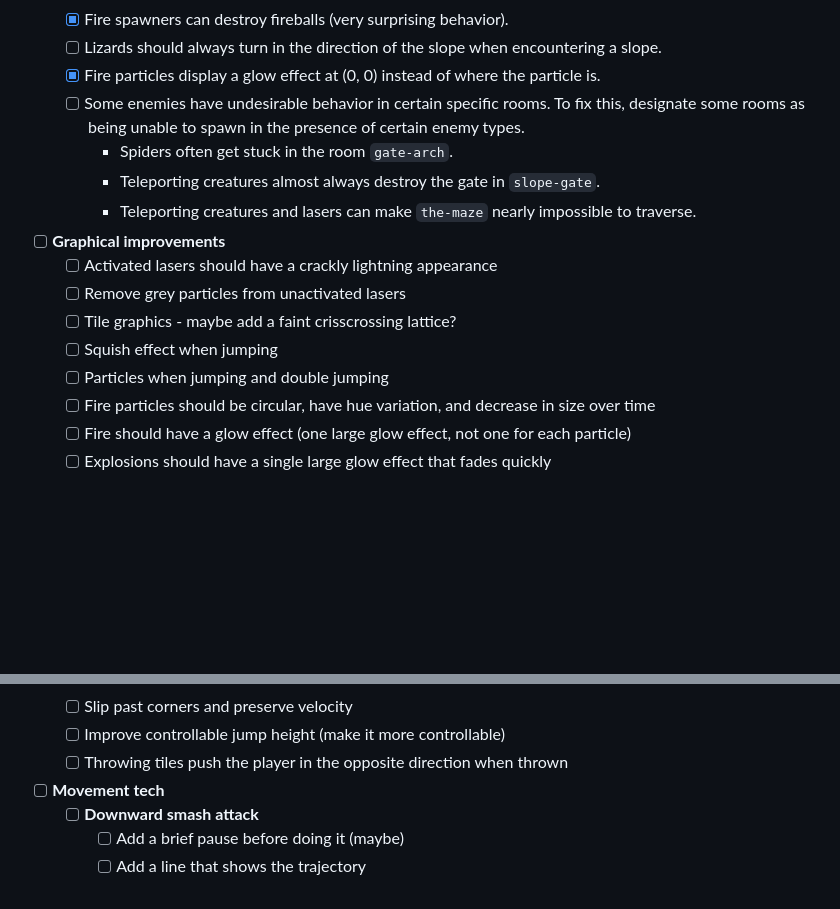
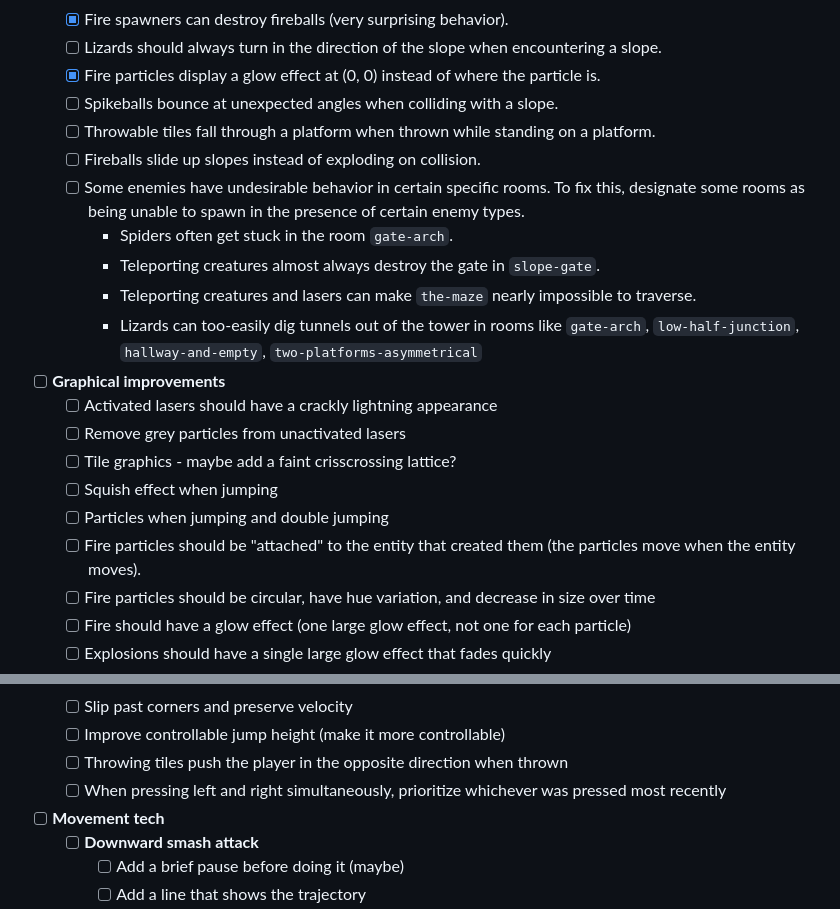
Before and after one commit to rclaytondev/arachnomechanica, a Markdown page: notes/plans/todo.md, 2 parts joined by grey strips. Drawn GitHub-style; blank space fills up the shorter version.

Commit message:
update todo list

```diff
--- a/notes/plans/todo.md
+++ b/notes/plans/todo.md
@@ -12,16 +12,21 @@ Features to add to improve game feel:
 	- [x] Fire spawners can destroy fireballs (very surprising behavior).
 	- [ ] Lizards should always turn in the direction of the slope when encountering a slope.
 	- [x] Fire particles display a glow effect at (0, 0) instead of where the particle is.
+	- [ ] Spikeballs bounce at unexpected angles when colliding with a slope.
+	- [ ] Throwable tiles fall through a platform when thrown while standing on a platform.
+	- [ ] Fireballs slide up slopes instead of exploding on collision.
 	- [ ] Some enemies have undesirable behavior in certain specific rooms. To fix this, designate some rooms as being unable to spawn in the presence of certain enemy types.
 		- Spiders often get stuck in the room `gate-arch`.
 		- Teleporting creatures almost always destroy the gate in `slope-gate`.
 		- Teleporting creatures and lasers can make `the-maze` nearly impossible to traverse.
+		- Lizards can too-easily dig tunnels out of the tower in rooms like `gate-arch`, `low-half-junction`, `hallway-and-empty`, `two-platforms-asymmetrical`
 - [ ] **Graphical improvements**
 	- [ ] Activated lasers should have a crackly lightning appearance
 	- [ ] Remove grey particles from unactivated lasers
 	- [ ] Tile graphics - maybe add a faint crisscrossing lattice?
 	- [ ] Squish effect when jumping
 	- [ ] Particles when jumping and double jumping
+	- [ ] Fire particles should be "attached" to the entity that created them (the particles move when the entity moves).
 	- [ ] Fire particles should be circular, have hue variation, and decrease in size over time
 	- [ ] Fire should have a glow effect (one large glow effect, not one for each particle)
 	- [ ] Explosions should have a single large glow effect that fades quickly
@@ -42,6 +47,7 @@ Features to add to improve game feel:
 	- [ ] Slip past corners and preserve velocity
 	- [ ] Improve controllable jump height (make it more controllable)
 	- [ ] Throwing tiles push the player in the opposite direction when thrown
+	- [ ] When pressing left and right simultaneously, prioritize whichever was pressed most recently
 - [ ] **Movement tech**
 	- [ ] **Downward smash attack**
 		- [ ] Add a brief pause before doing it (maybe)
```
